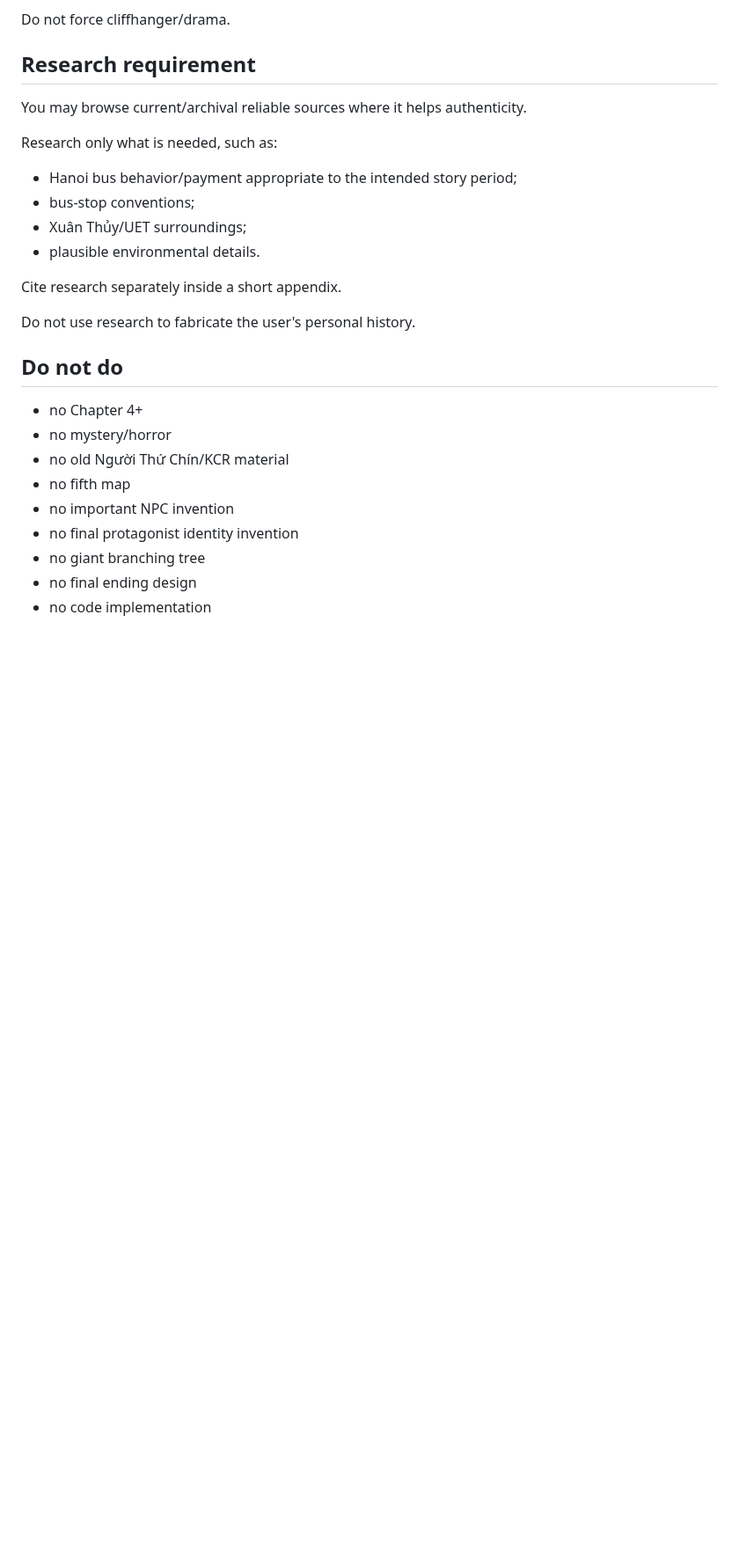
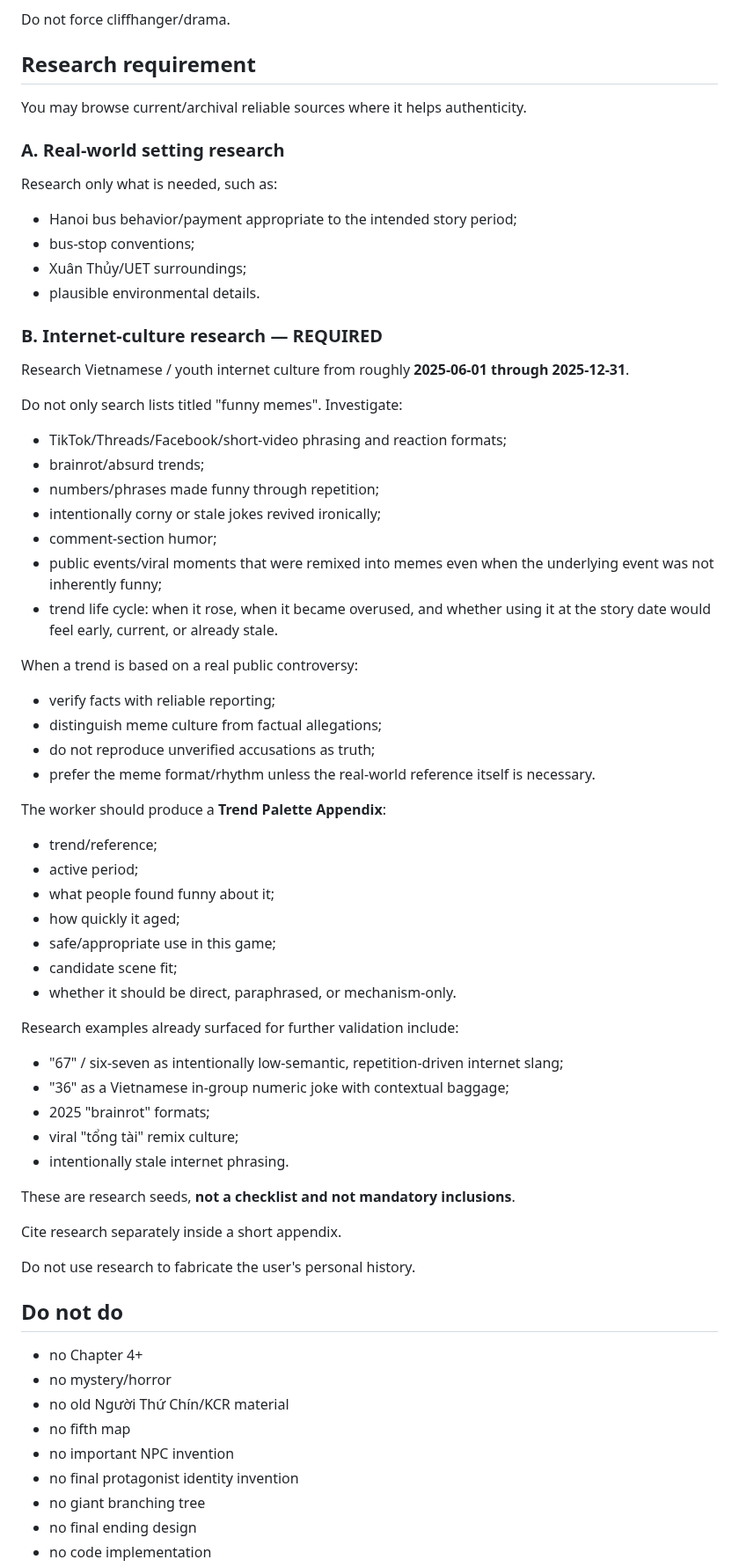
Before and after one commit to phambac2k701-blip/farm_pro_max, a Markdown page: docs/narrative/CH0_SCRIPT_LAYOUT_WORKER_PROMPT.md, the part around one of its changes. Shown at 88% size. Drawn GitHub-style; blank space fills up the shorter version.

Commit message:
docs: expand chapter 0 script worker creative scope

```diff
--- a/docs/narrative/CH0_SCRIPT_LAYOUT_WORKER_PROMPT.md
+++ b/docs/narrative/CH0_SCRIPT_LAYOUT_WORKER_PROMPT.md
@@ -321,11 +353,50 @@ Do not force cliffhanger/drama.
 
 You may browse current/archival reliable sources where it helps authenticity.
 
+### A. Real-world setting research
+
 Research only what is needed, such as:
 - Hanoi bus behavior/payment appropriate to the intended story period;
 - bus-stop conventions;
 - Xuân Thủy/UET surroundings;
 - plausible environmental details.
+
+### B. Internet-culture research — REQUIRED
+
+Research Vietnamese / youth internet culture from roughly **2025-06-01 through 2025-12-31**.
+
+Do not only search lists titled "funny memes". Investigate:
+- TikTok/Threads/Facebook/short-video phrasing and reaction formats;
+- brainrot/absurd trends;
+- numbers/phrases made funny through repetition;
+- intentionally corny or stale jokes revived ironically;
+- comment-section humor;
+- public events/viral moments that were remixed into memes even when the underlying event was not inherently funny;
+- trend life cycle: when it rose, when it became overused, and whether using it at the story date would feel early, current, or already stale.
+
+When a trend is based on a real public controversy:
+- verify facts with reliable reporting;
+- distinguish meme culture from factual allegations;
+- do not reproduce unverified accusations as truth;
+- prefer the meme format/rhythm unless the real-world reference itself is necessary.
+
+The worker should produce a **Trend Palette Appendix**:
+- trend/reference;
+- active period;
+- what people found funny about it;
+- how quickly it aged;
+- safe/appropriate use in this game;
+- candidate scene fit;
+- whether it should be direct, paraphrased, or mechanism-only.
+
+Research examples already surfaced for further validation include:
+- "67" / six-seven as intentionally low-semantic, repetition-driven internet slang;
+- "36" as a Vietnamese in-group numeric joke with contextual baggage;
+- 2025 "brainrot" formats;
+- viral "tổng tài" remix culture;
+- intentionally stale internet phrasing.
+
+These are research seeds, **not a checklist and not mandatory inclusions**.
 
 Cite research separately inside a short appendix.
 
```
Also changed, not shown: other parts of docs/narrative/CH0_SCRIPT_LAYOUT_WORKER_PROMPT.md (+43 -9 lines).
